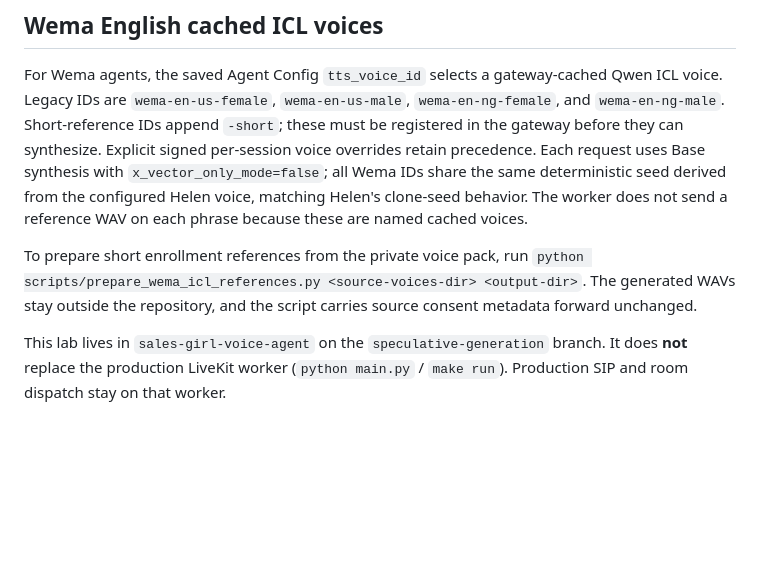
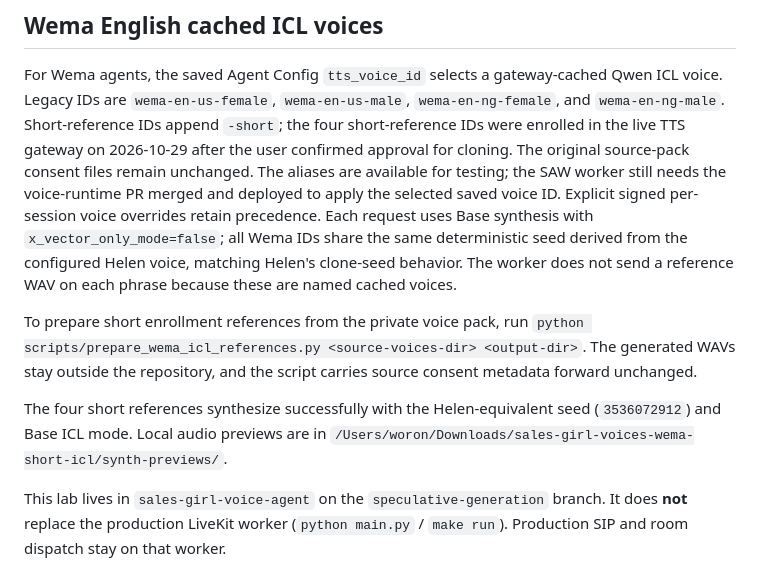
Before and after one commit to OdionAI/sales-girl-voice-agent, a Markdown page: latency_lab/README.md, the part around the change. Rendered like a GitHub page; blank space fills up the shorter version.

Commit message:
Document enrolled Wema short ICL voices

```diff
--- a/latency_lab/README.md
+++ b/latency_lab/README.md
@@ -5,7 +5,11 @@
 For Wema agents, the saved Agent Config `tts_voice_id` selects a gateway-cached
 Qwen ICL voice. Legacy IDs are `wema-en-us-female`, `wema-en-us-male`,
 `wema-en-ng-female`, and `wema-en-ng-male`. Short-reference IDs append
-`-short`; these must be registered in the gateway before they can synthesize.
+`-short`; the four short-reference IDs were enrolled in the live TTS gateway
+on 2026-10-29 after the user confirmed approval for cloning. The original
+source-pack consent files remain unchanged. The aliases are available for
+testing; the SAW worker still needs the voice-runtime PR merged and deployed to
+apply the selected saved voice ID.
 Explicit signed per-session voice overrides retain precedence. Each request
 uses Base synthesis with `x_vector_only_mode=false`; all Wema IDs share the
 same deterministic seed derived from the configured Helen voice, matching
@@ -16,6 +20,10 @@ To prepare short enrollment references from the private voice pack, run
 `python scripts/prepare_wema_icl_references.py <source-voices-dir> <output-dir>`.
 The generated WAVs stay outside the repository, and the script carries source
 consent metadata forward unchanged.
+
+The four short references synthesize successfully with the Helen-equivalent
+seed (`3536072912`) and Base ICL mode. Local audio previews are in
+`/Users/woron/Downloads/sales-girl-voices-wema-short-icl/synth-previews/`.
 
 This lab lives in `sales-girl-voice-agent` on the `speculative-generation` branch. It does **not** replace the production LiveKit worker (`python main.py` / `make run`). Production SIP and room dispatch stay on that worker.
 
```
Also changed, not shown: deployment/lagos/README.md (+5 -3 lines).
